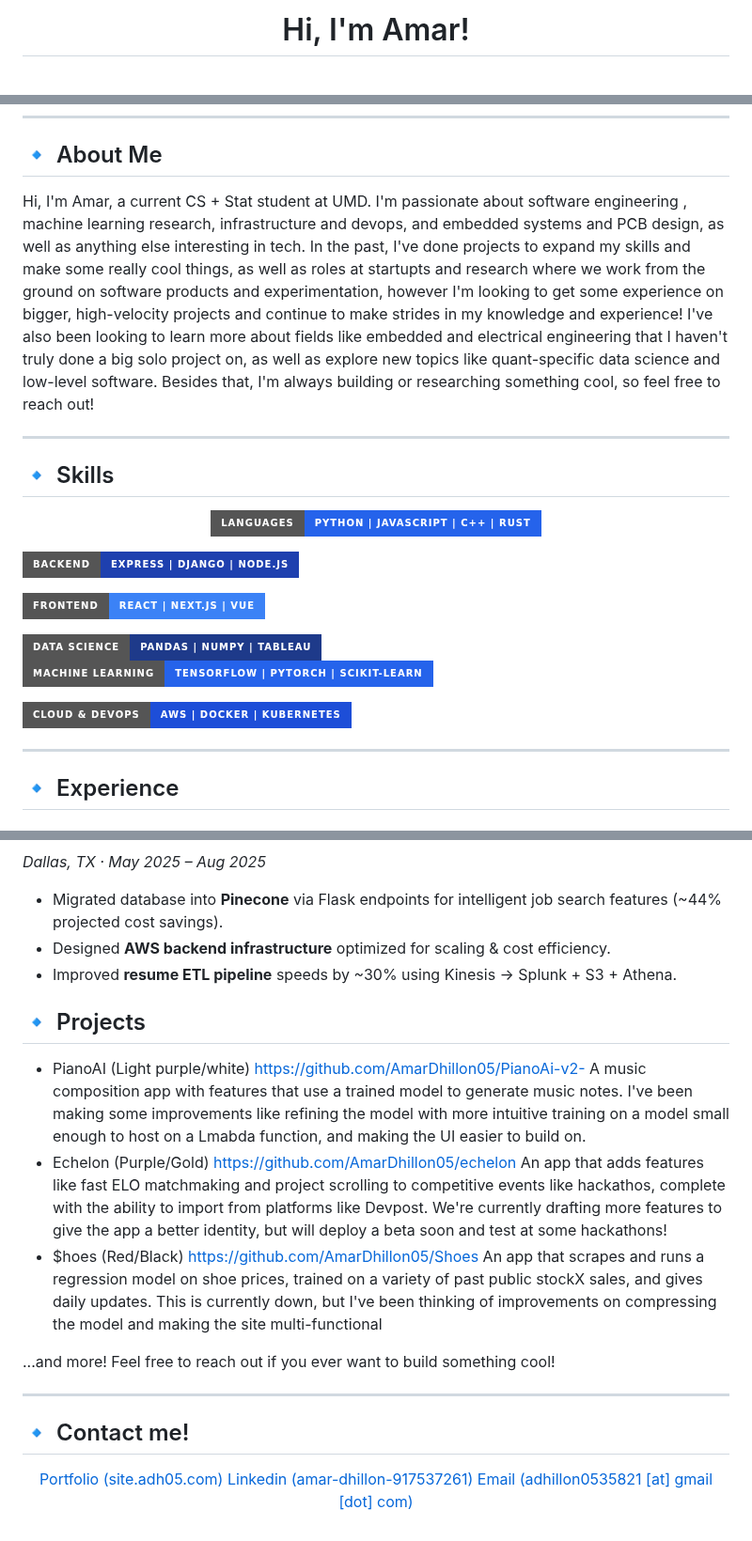
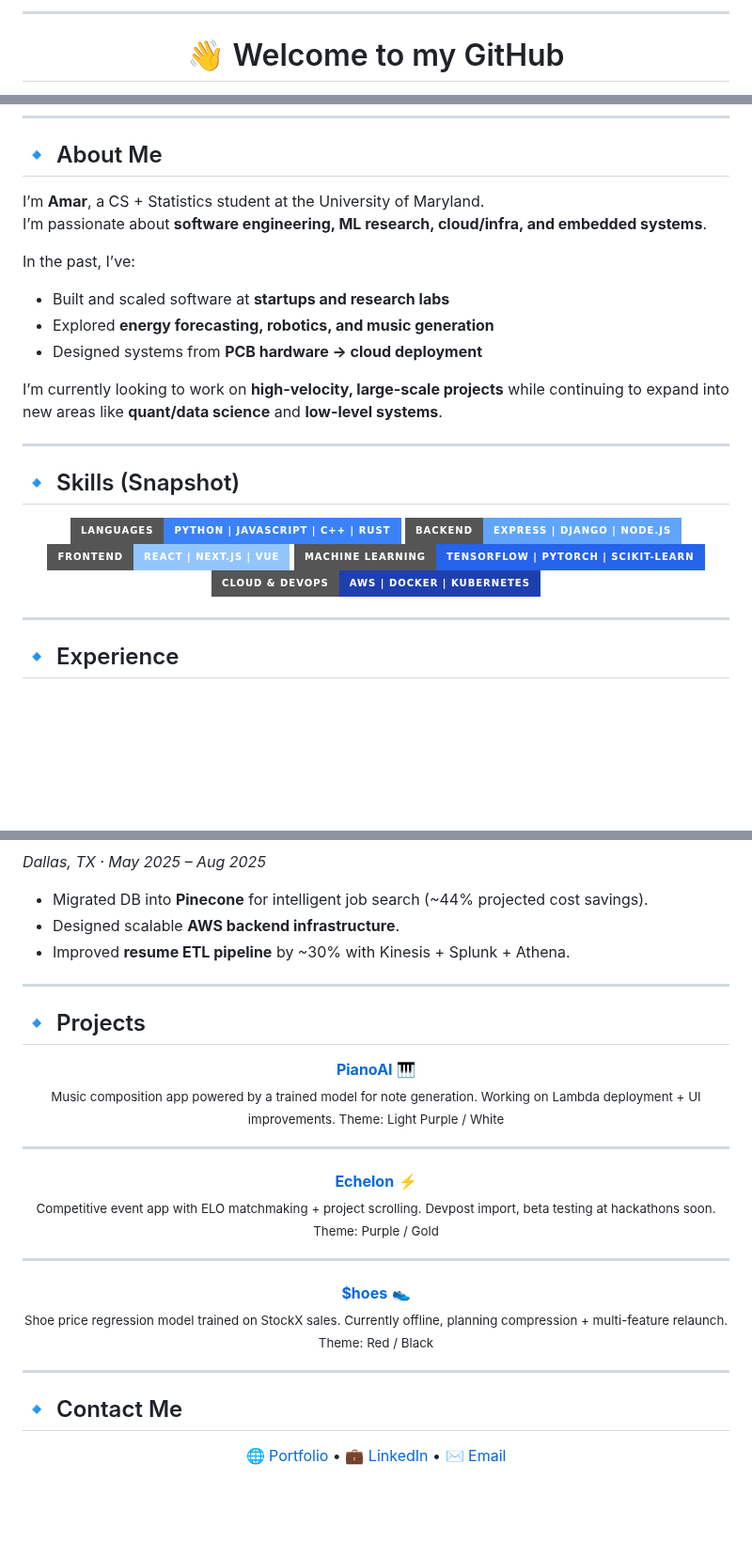
Before and after one commit to AmarDhillon05/AmarDhillon05, a Markdown page: README.md, 3 parts joined by grey strips. Shown at 94% size. Rendered like a GitHub page; badges without logos; blank space fills up the shorter version.

```diff
--- a/README.md
+++ b/README.md
@@ -2,5 +5,5 @@
 
+---
 
-
-<h1 align="center">Hi, I'm Amar!</h1>
+<h1 align="center">👋 Welcome to my GitHub</h1>
 <p align="center">
@@ -10,34 +13,29 @@
 ---
 
 ## 🔹 About Me
-Hi, I'm Amar, a current CS + Stat student at UMD. I'm passionate about software engineering , machine learning research, infrastructure and devops, and embedded systems and PCB design, as well as anything else interesting in tech. In the past, I've done projects to expand my skills and make some really cool things, as well as roles at startupts and research where we work from the ground on software products and experimentation, however I'm looking to get some experience on bigger, high-velocity projects and continue to make strides in my knowledge and experience! I've also been looking to learn more about fields like embedded and electrical engineering that I haven't truly done a big solo project on, as well as explore new topics like quant-specific data science and low-level software. Besides that, I'm always building or researching something cool, so feel free to reach out!
+I’m **Amar**, a CS + Statistics student at the University of Maryland.
+I’m passionate about **software engineering, ML research, cloud/infra, and embedded systems**.
 
+In the past, I’ve:
+- Built and scaled software at **startups and research labs**
+- Explored **energy forecasting, robotics, and music generation**
+- Designed systems from **PCB hardware → cloud deployment**
+
+I’m currently looking to work on **high-velocity, large-scale projects** while continuing to expand into new areas like **quant/data science** and **low-level systems**.
 
 ---
 
-## 🔹 Skills
+## 🔹 Skills (Snapshot)
 
 <p align="center">
-  <!-- Languages -->
-  <img src="https://img.shields.io/badge/Languages-Python%20%7C%20JavaScript%20%7C%20C%2B%2B%20%7C%20Rust-2563EB?style=for-the-badge&logoColor=white" /> <br>
-
-  <!-- Backend Development -->
-  <img src="https://img.shields.io/badge/Backend-Express%20%7C%20Django%20%7C%20Node.js-1E40AF?style=for-the-badge&logoColor=white" /> <br>
-
-  <!-- Frontend / App Dev -->
-  <img src="https://img.shields.io/badge/Frontend-React%20%7C%20Next.js%20%7C%20Vue-3B82F6?style=for-the-badge&logoColor=white" /> <br>
-
-  <!-- Data Science / Machine Learning -->
-  <img src="https://img.shields.io/badge/Data%20Science-Pandas%20%7C%20NumPy%20%7C%20Tableau-1E3A8A?style=for-the-badge&logoColor=white" /> <br>
-  <img src="https://img.shields.io/badge/Machine%20Learning-TensorFlow%20%7C%20PyTorch%20%7C%20Scikit--Learn-2563EB?style=for-the-badge&logoColor=white" /> <br>
-
-  <!-- Cloud & DevOps -->
-  <img src="https://img.shields.io/badge/Cloud%20%26%20DevOps-AWS%20%7C%20Docker%20%7C%20Kubernetes-1D4ED8?style=for-the-badge&logoColor=white" /> <br>
+  <img src="https://img.shields.io/badge/Languages-Python%20%7C%20JavaScript%20%7C%20C%2B%2B%20%7C%20Rust-3B82F6?style=for-the-badge&logoColor=white" />
+  <img src="https://img.shields.io/badge/Backend-Express%20%7C%20Django%20%7C%20Node.js-60A5FA?style=for-the-badge&logoColor=white" />
+  <img src="https://img.shields.io/badge/Frontend-React%20%7C%20Next.js%20%7C%20Vue-93C5FD?style=for-the-badge&logoColor=white" />
+  <img src="https://img.shields.io/badge/Machine%20Learning-TensorFlow%20%7C%20PyTorch%20%7C%20Scikit--Learn-2563EB?style=for-the-badge&logoColor=white" />
+  <img src="https://img.shields.io/badge/Cloud%20%26%20DevOps-AWS%20%7C%20Docker%20%7C%20Kubernetes-1E40AF?style=for-the-badge&logoColor=white" />
 </p>
-
 
 ---
 
-
 ## 🔹 Experience
 
@@ -69,21 +67,49 @@ Hi, I'm Amar, a current CS + Stat student at UMD. I'm passionate about software
 *Dallas, TX · May 2025 – Aug 2025*
-- Migrated database into **Pinecone** via Flask endpoints for intelligent job search features (~44% projected cost savings).
-- Designed **AWS backend infrastructure** optimized for scaling & cost efficiency.
-- Improved **resume ETL pipeline** speeds by ~30% using Kinesis → Splunk + S3 + Athena.
-
-
-## 🔹 Projects
-- PianoAI  (Light purple/white) https://github.com/AmarDhillon05/PianoAi-v2- A music composition app with features that use a trained model to generate music notes. I've been making some improvements like refining the model with more intuitive training on a model small enough to host on a Lmabda function, and making the UI easier to build on.
-- Echelon (Purple/Gold) https://github.com/AmarDhillon05/echelon An app that adds features like fast ELO matchmaking and project scrolling to competitive events like hackathos, complete with the ability to import from platforms like Devpost. We're currently drafting more features to give the app a better identity, but will deploy a beta soon and test at some hackathons!
-- $hoes (Red/Black) https://github.com/AmarDhillon05/Shoes An app that scrapes and runs a regression model on shoe prices, trained on a variety of past public stockX sales, and gives daily updates. This is currently down, but I've been thinking of improvements on compressing the model and making the site multi-functional
-
-...and more! Feel free to reach out if you ever want to build something cool!
+- Migrated DB into **Pinecone** for intelligent job search (~44% projected cost savings).
+- Designed scalable **AWS backend infrastructure**.
+- Improved **resume ETL pipeline** by ~30% with Kinesis + Splunk + Athena.
 
 ---
 
-## 🔹 Contact me!
+## 🔹 Projects
+
 <p align="center">
-  <a href="https://site.adh05.com">Portfolio (site.adh05.com)</a>
-  <a href="https://www.linkedin.com/in/amar-dhillon-917537261/">Linkedin (amar-dhillon-917537261)</a>
-  <a href="mailto:adhillon053@gmail.com">Email (adhillon0535821 [at] gmail [dot] com)</a>
+  <a href="https://github.com/AmarDhillon05/PianoAi-v2">
+    <b>PianoAI</b> 🎹
+  </a><br>
+  <sub>Music composition app powered by a trained model for note generation.
+  Working on Lambda deployment + UI improvements.
+  Theme: Light Purple / White</sub>
 </p>
+
+---
+
+<p align="center">
+  <a href="https://github.com/AmarDhillon05/echelon">
+    <b>Echelon</b> ⚡
+  </a><br>
+  <sub>Competitive event app with ELO matchmaking + project scrolling.
+  Devpost import, beta testing at hackathons soon.
+  Theme: Purple / Gold</sub>
+</p>
+
+---
+
+<p align="center">
+  <a href="https://github.com/AmarDhillon05/Shoes">
+    <b>$hoes</b> 👟
+  </a><br>
+  <sub>Shoe price regression model trained on StockX sales.
+  Currently offline, planning compression + multi-feature relaunch.
+  Theme: Red / Black</sub>
+</p>
+
+---
+
+## 🔹 Contact Me
+
+<p align="center">
+  <a href="https://site.adh05.com">🌐 Portfolio</a> •
+  <a href="https://www.linkedin.com/in/amar-dhillon-917537261/">💼 LinkedIn</a> •
+  <a href="mailto:adhillon053@gmail.com">✉️ Email</a>
+</p>
```
Also changed, not shown: other parts of README.md (+16 -13 lines).
